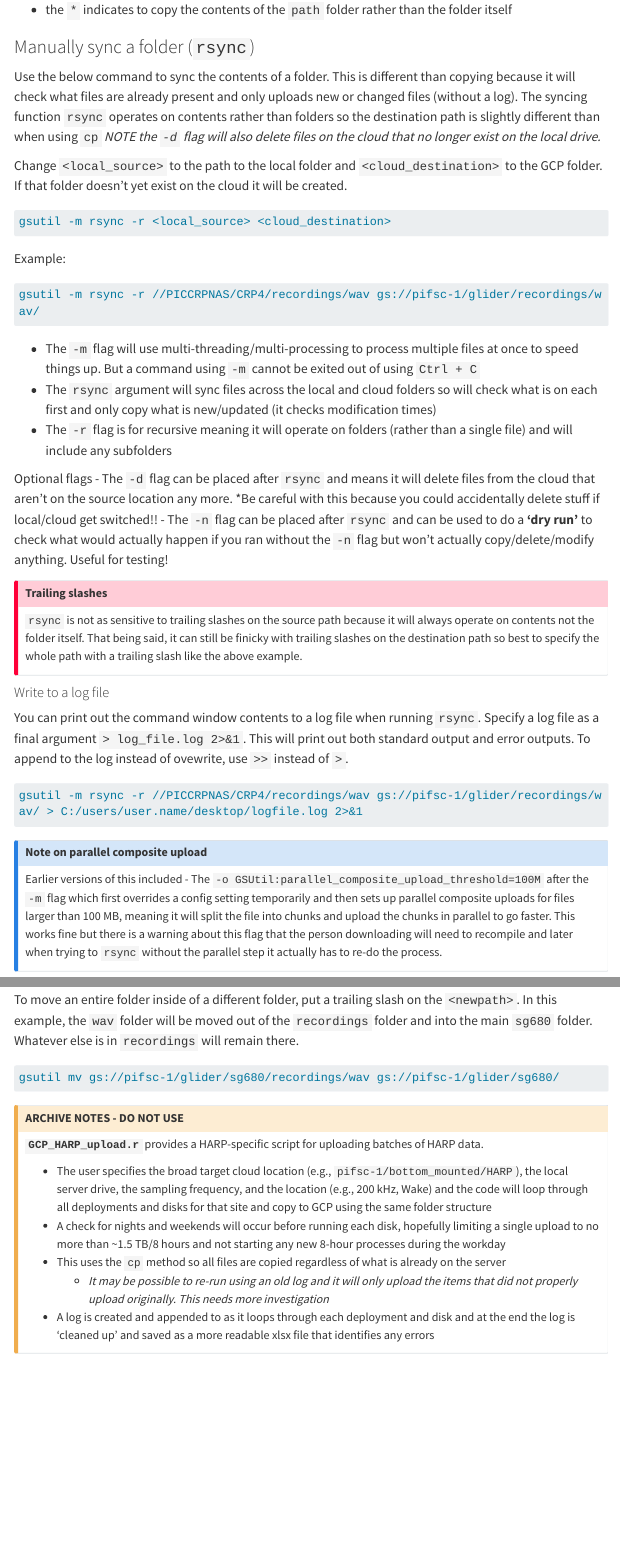
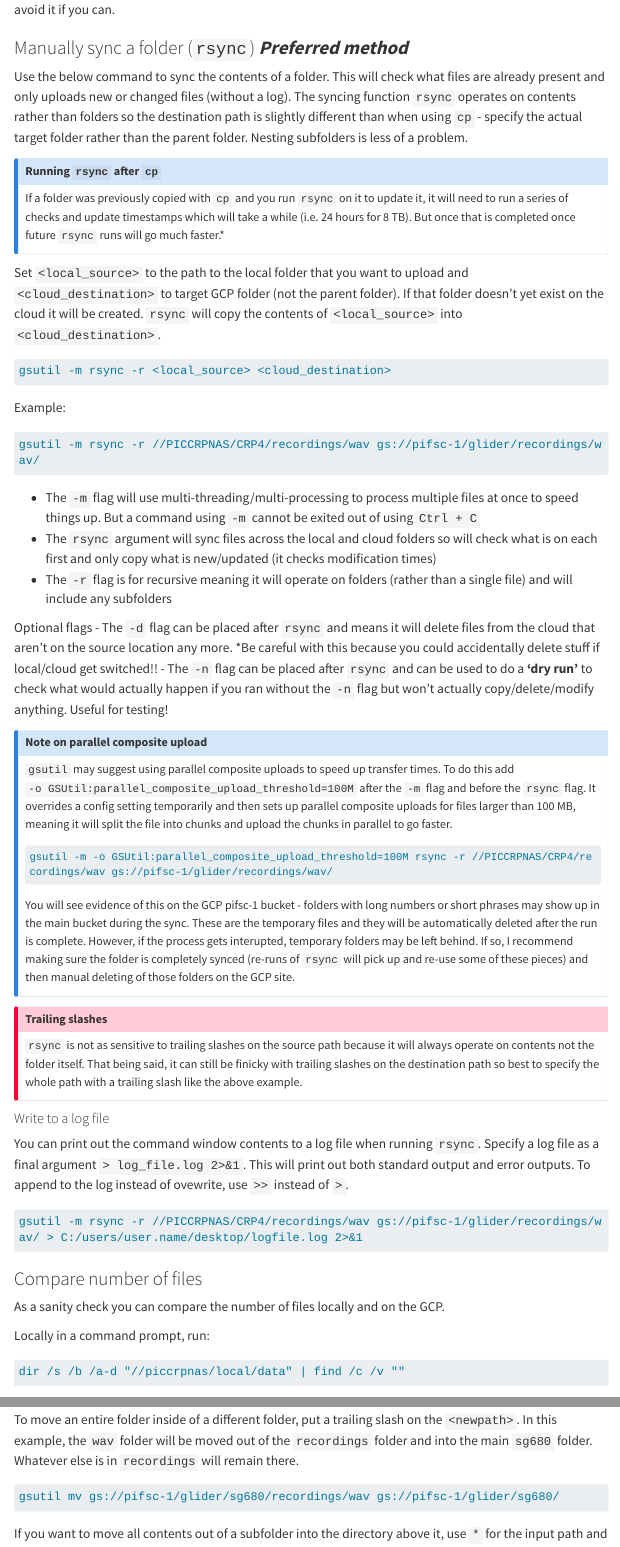
Before and after one commit to PIFSC-Protected-Species-Division/CRP_PAM_Manual, a Quarto document (content/GCPUpload.qmd): the page in a window 1100 px wide, from 2470 px down before the commit and from 2650 px down after it, and a second part further down, joined at a grey line. Rendered offline with R 4.5, knitr and Pandoc in place of Quarto, with nearby package versions; menus at the side of the page are left out; long lines of code are wrapped.

Commit message:
added file number checks

````diff
--- a/content/GCPUpload.qmd
+++ b/content/GCPUpload.qmd
@@ -100,9 +103,16 @@ gsutil -m cp -c -r -n -L <logfile> //local/path/* gs://cloud_bucket/path/
 
-### Manually sync a folder (`rsync`)
 
-Use the below command to sync the contents of a folder. This is different than copying because it will check what files are already present and only uploads new or changed files (without a log). The syncing function `rsync` operates on contents rather than folders so the destination path is slightly different than when using `cp` *NOTE the `-d` flag will also delete files on the cloud that no longer exist on the local drive.*
+### Manually sync a folder (`rsync`) __*Preferred method*__
 
-Change `<local_source>` to the path to the local folder and `<cloud_destination>` to the GCP folder. If that folder doesn't yet exist on the cloud it will be created.
+Use the below command to sync the contents of a folder. This will check what files are already present and only uploads new or changed files (without a log). The syncing function `rsync` operates on contents rather than folders so the destination path is slightly different than when using `cp` - specify the actual target folder rather than the parent folder. Nesting subfolders is less of a problem.
+
+::: {.callout-note}
+
+##### Running `rsync` after `cp`
+If a folder was previously copied with `cp` and you run `rsync` on it to update it, it will need to run a series of checks and update timestamps which will take a while (i.e. 24 hours for 8 TB). But once that is completed once future `rsync` runs will go much faster.*
+:::
+
+Set `<local_source>` to the path to the local folder that you want to upload and `<cloud_destination>` to target GCP folder (not the parent folder). If that folder doesn't yet exist on the cloud it will be created. `rsync` will copy the contents of `<local_source>` into `<cloud_destination>`.
 
 ```default
 gsutil -m rsync -r <local_source> <cloud_destination>
@@ -122,6 +132,19 @@ Optional flags
 - The `-d` flag can be placed after `rsync` and means it will delete files from the cloud that aren't on the source location any more. *Be careful with this because you could accidentally delete stuff if local/cloud get switched!!
 - The `-n` flag can be placed after `rsync` and can be used to do a **'dry run'** to check what would actually happen if you ran without the `-n` flag but won't actually copy/delete/modify anything. Useful for testing!
 
+::: {.callout-note collapse="true"}
+##### Note on parallel composite upload
+
+`gsutil` may suggest using parallel composite uploads to speed up transfer times. To do this add `-o GSUtil:parallel_composite_upload_threshold=100M` after the `-m` flag and before the `rsync` flag. It overrides a config setting temporarily and then sets up parallel composite uploads for files larger than 100 MB, meaning it will split the file into chunks and upload the chunks in parallel to go faster.
+
+```default
+gsutil -m -o GSUtil:parallel_composite_upload_threshold=100M rsync -r //PICCRPNAS/CRP4/recordings/wav gs://pifsc-1/glider/recordings/wav/
+```
+
+You will see evidence of this on the GCP pifsc-1 bucket - folders with long numbers or short phrases may show up in the main bucket during the sync. These are the temporary files and they will be automatically deleted after the run is complete. However, if the process gets interupted, temporary folders may be left behind. If so, I recommend making sure the folder is completely synced (re-runs of `rsync` will pick up and re-use some of these pieces) and then manual deleting of those folders on the GCP site.
+
+:::
+
 ::: {.callout-important collapse="true"}
 #### Trailing slashes
 
@@ -136,8 +159,11 @@ You can print out the command window contents to a log file when running `rsync`
 gsutil -m rsync -r //PICCRPNAS/CRP4/recordings/wav gs://pifsc-1/glider/recordings/wav/ > C:/users/user.name/desktop/logfile.log 2>&1
 ```
 
-::: {.callout-note collapse="true"}
-##### Note on parallel composite upload
+### Compare number of files
 
-Earlier versions of this included - The `-o GSUtil:parallel_composite_upload_threshold=100M` after the `-m` flag which first overrides a config setting temporarily and then sets up parallel composite uploads for files larger than 100 MB, meaning it will split the file into chunks and upload the chunks in parallel to go faster. This works fine but there is a warning about this flag that the person downloading will need to recompile and later when trying to `rsync` without the parallel step it actually has to re-do the process.
-:::
+As a sanity check you can compare the number of files locally and on the GCP.
+
+Locally in a command prompt, run:
+
+```default
+dir /s /b /a-d "//piccrpnas/local/data" | find /c /v ""
````
Also changed, not shown: content/GCPUpload.qmd (36 more changed lines).
